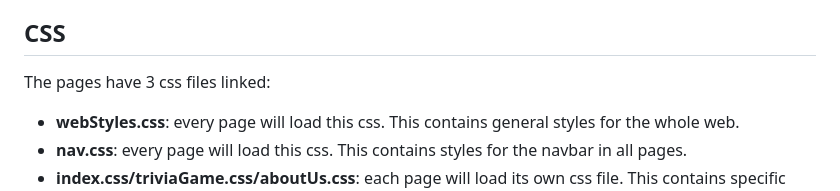
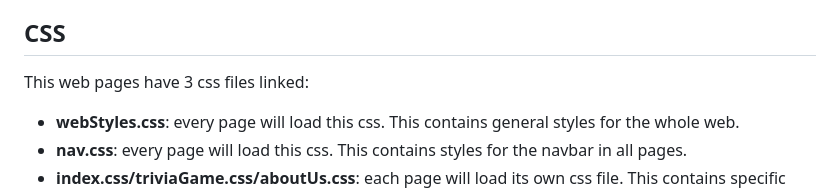
Before and after one commit to Holoturia/Trivia-API, a Markdown page: TECHNICAL_MANUAL.md, the part around the change. Drawn GitHub-style.

```diff
--- a/TECHNICAL_MANUAL.md
+++ b/TECHNICAL_MANUAL.md
@@ -18,7 +18,7 @@ This page contains information about the project.
 - CSS linked: webStyles.css, nav.css, aboutUs.css
 
 ## CSS
-The pages have 3 css files linked:
+This web pages have 3 css files linked:
 - **webStyles.css**: every page will load this css. This contains general styles for the whole web.
 - **nav.css**: every page will load this css. This contains styles for the navbar in all pages.
 - **index.css/triviaGame.css/aboutUs.css**: each page will load its own css file. This contains specific styles for the linked page.
```
